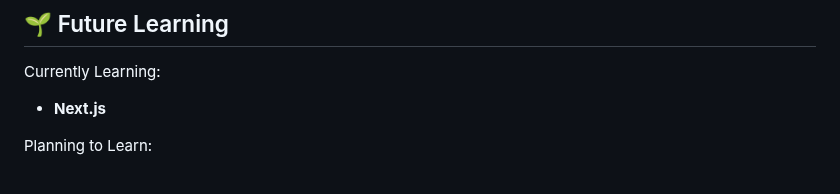
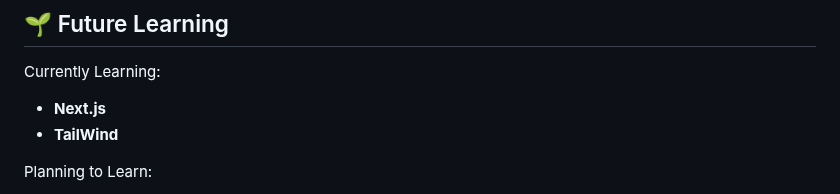
Before and after one commit to WaltsonZh/WaltsonZh, a Markdown page: README.md, the part around the change. Drawn GitHub-style.

```diff
--- a/README.md
+++ b/README.md
@@ -124,6 +124,7 @@ Here are a few projects that showcase my skills and creativity:
 
 Currently Learning:
 - **Next.js**
+- **TailWind**
 
 Planning to Learn:
 - **Vitest**
```
